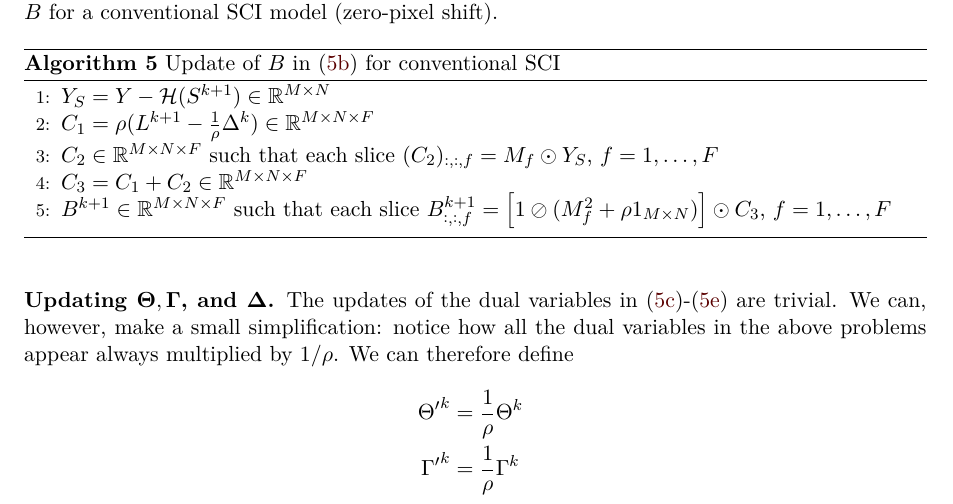
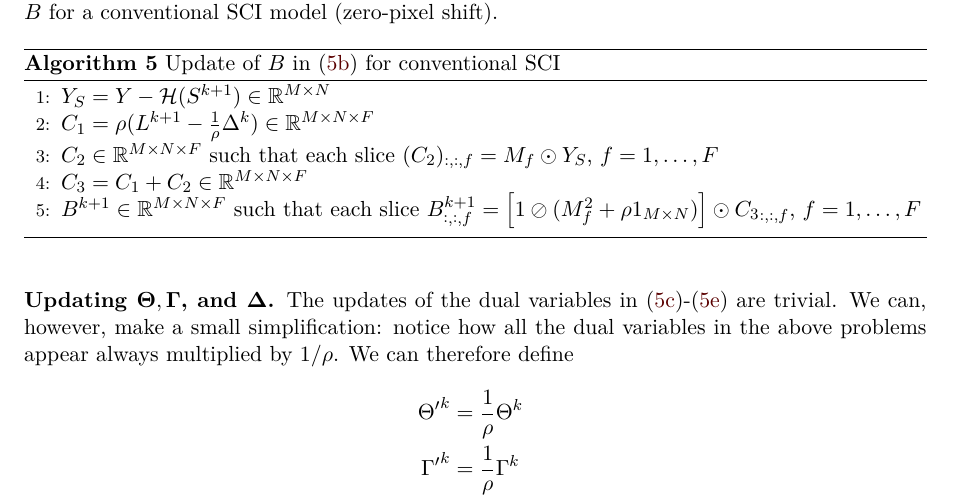
Before and after one commit to mkatalanos/cacti-lr-sparse, a LaTeX document (admm-lr-plus-sparse/admm-lr-plus-sparse.tex): part of page 8 of 9, cut so that both start at the same text. Compiled offline with pdfLaTeX.

Commit message:
fix index Algorithm 5

```diff
--- a/admm-lr-plus-sparse/admm-lr-plus-sparse.tex
+++ b/admm-lr-plus-sparse/admm-lr-plus-sparse.tex
@@ -893,7 +893,8 @@ model (zero-pixel shift).
     $(C_2)_{:, :, f} = M_f \odot Y_S$, $f = 1, \ldots, F$
     \State $C_3 = C_1 + C_2 \in \mathbb{R}^{M \times N\times F}$
     \State $B^{k+1} \in \mathbb{R}^{M\times N\times F}$ such that each slice
-    $B^{k+1}_{:, :, f} = \left[1\oslash(M_f^2 + \rho 1_{M\times N})\right] \odot C_3$,
+    $B^{k+1}_{:, :, f} = \left[1\oslash(M_f^2 + \rho 1_{M\times N})\right]
+    \odot {C_3}_{:, :, f}$,
     $f=1, \ldots, F$
   \end{algorithmic}
 \end{algorithm}
```
Also changed, not shown: admm-lr-plus-sparse/admm-lr-plus-sparse.pdf.
